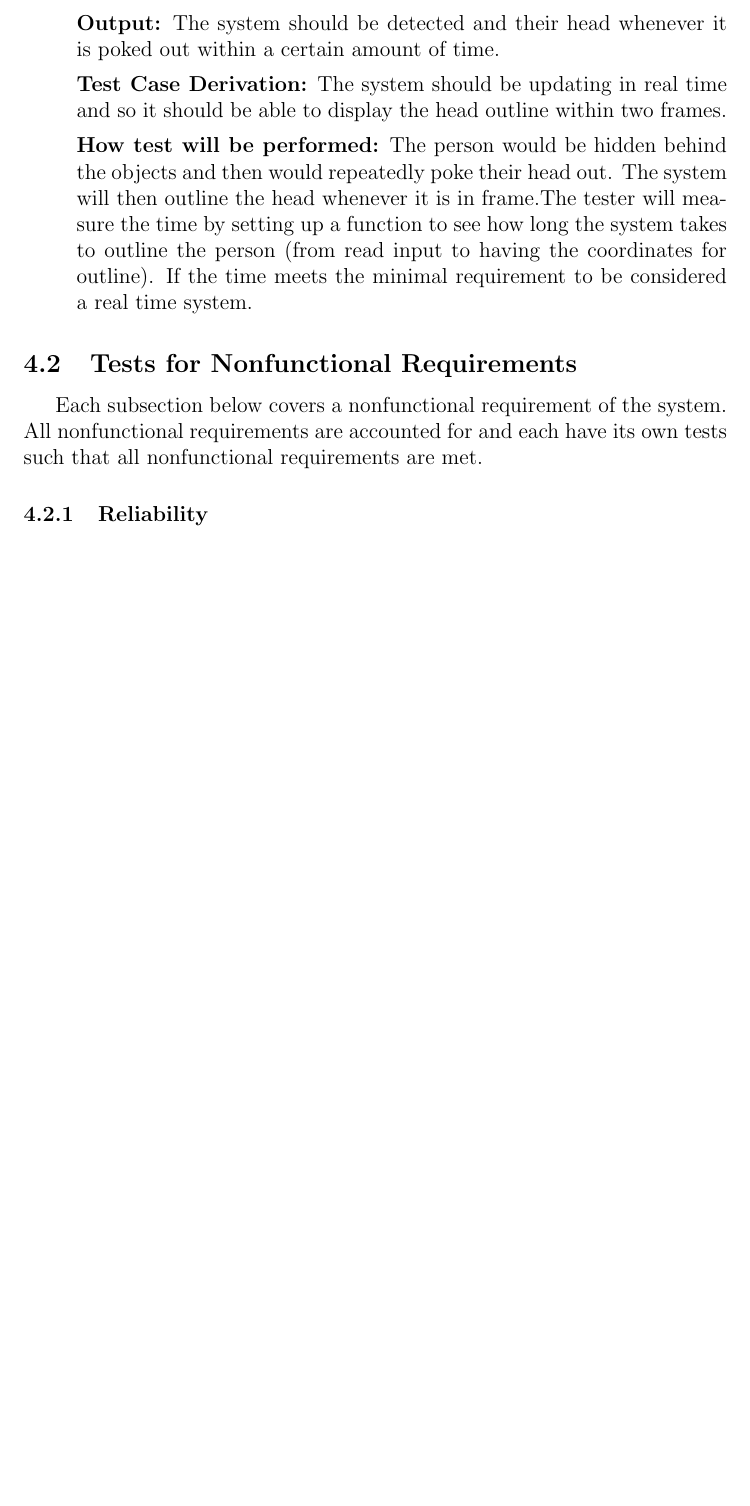
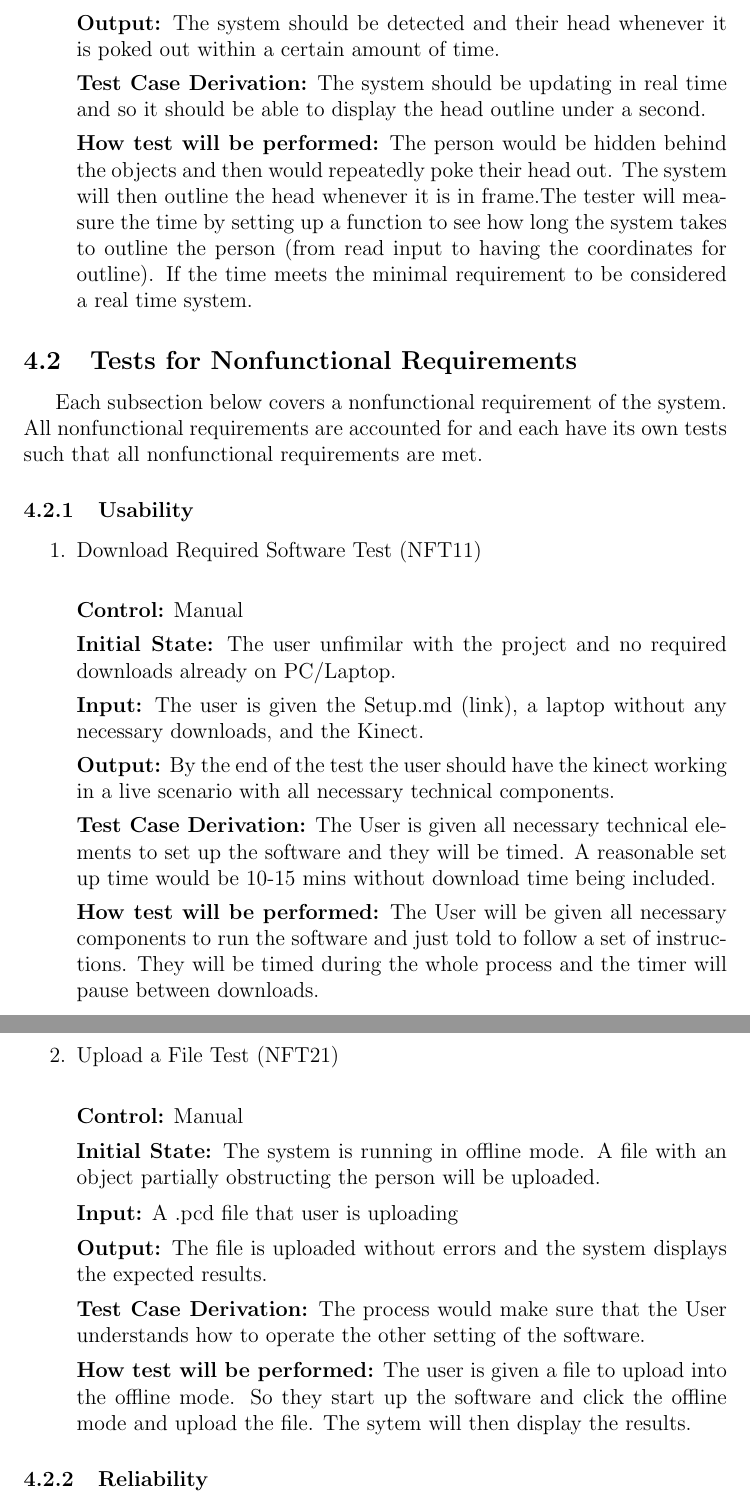
Before and after one commit to takhtart/PCD, a LaTeX document (docs/VnVPlan/VnVPlan.tex): part of page 24 of 37 before the commit and two parts of pages 24 and 25 of 38 after it, the two joined at a grey line, cut so that both start at the same text, the shorter picture padded with empty space. Compiled offline with pdfLaTeX.

Commit message:
#103 Added test cases for the usability NF requirement.

```diff
--- a/docs/VnVPlan/VnVPlan.tex
+++ b/docs/VnVPlan/VnVPlan.tex
@@ -510,7 +510,7 @@ Each subsection below covers a functional requirement of the system. All functio
 
 \textbf{Output:} The system should be detected and their head whenever it is poked out within a certain amount of time.
 
-\textbf{Test Case Derivation:} The system should be updating in real time and so it should be able to display the head outline within two frames.
+\textbf{Test Case Derivation:} The system should be updating in real time and so it should be able to display the head outline under a second.
 
 \textbf{How test will be performed:} The person would be hidden behind the objects and then would repeatedly poke their head out. The system will then outline the head whenever it is in frame.The tester will measure the time by setting up a function to see how long the system takes to outline the person (from read input to having the coordinates for outline). If the time meets the minimal requirement to be considered a real time system.
 
@@ -520,6 +520,39 @@ Each subsection below covers a functional requirement of the system. All functio
 \subsection{Tests for Nonfunctional Requirements}
 
 Each subsection below covers a nonfunctional requirement of the system. All nonfunctional requirements are accounted for and each have its own tests such that all nonfunctional requirements are met.
+
+\subsubsection{Usability}
+
+\begin{enumerate}
+
+\item{Download Required Software Test (NFT11)\label{NFT11}\\}
+
+\textbf{Control:} Manual
+
+\textbf{Initial State:} The user unfimilar with the project and no required downloads already on PC/Laptop.
+
+\textbf{Input:} The user is given the Setup.md (link), a laptop without any necessary downloads, and the Kinect.
+
+\textbf{Output:} By the end of the test the user should have the kinect working in a live scenario with all necessary technical components.
+
+\textbf{Test Case Derivation:} The User is given all necessary technical elements to set up the software and they will be timed. A reasonable set up time would be 10-15 mins without download time being included.
+
+\textbf{How test will be performed:} The User will be given all necessary components to run the software and just told to follow a set of instructions. They will be timed during the whole process and the timer will pause between downloads.
+
+\item{Upload a File Test (NFT21)\label{NFT12}\\}
+
+\textbf{Control:} Manual
+
+\textbf{Initial State:} The system is running in offline mode. A file with an object partially obstructing the person will be uploaded.
+
+\textbf{Input:} A .pcd file that user is uploading
+
+\textbf{Output:} The file is uploaded without errors and the system displays the expected results.
+
+\textbf{Test Case Derivation:} The process would make sure that the User understands how to operate the other setting of the software.
+
+\textbf{How test will be performed:} The user is given a file to upload into the offline mode. So they start up the software and click the offline mode and upload the file. The sytem will then display the results.
+\end{enumerate}
 
 \subsubsection{Reliability}
 
```
Also changed, not shown: docs/VnVPlan/VnVPlan.pdf, docs/VnVPlan/VnVPlan.tex (2 more changed lines).
